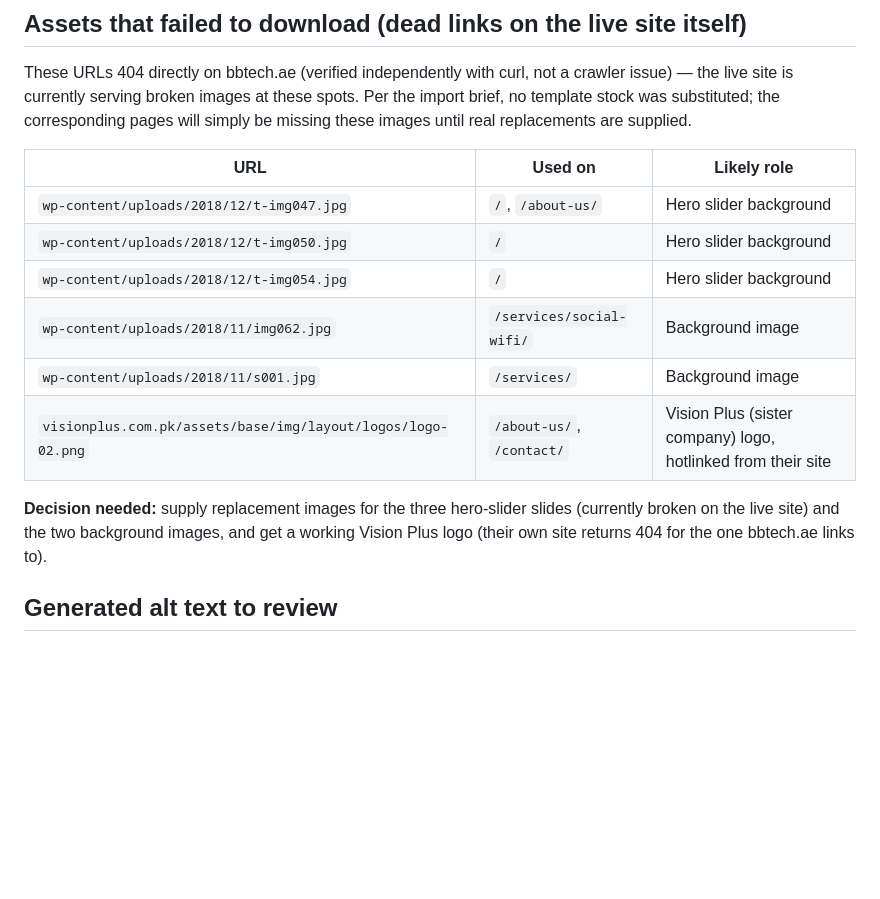
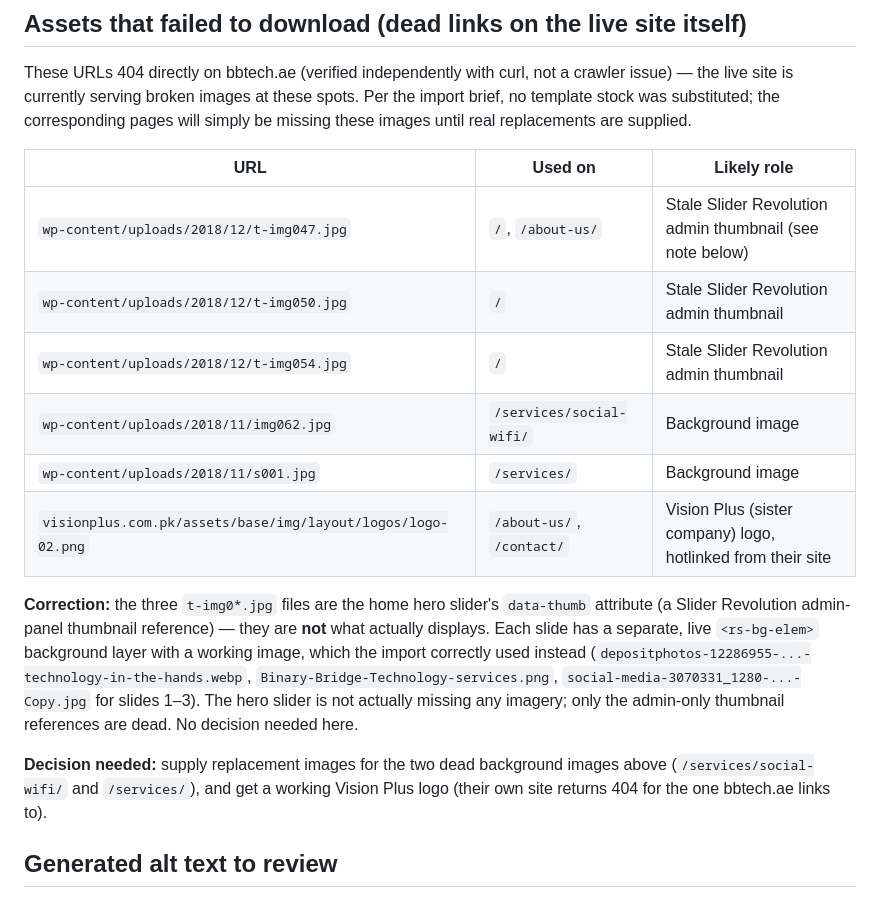
Before and after one commit to mtalhazulf/bbtech.ae-website, a Markdown page: content-import/needs-client-input.md, the part around the change. Drawn GitHub-style; blank space fills up the shorter version.

Commit message:
docs(content): correct hero-slider dead-asset claim in needs-client-input.md
The t-img0*.jpg files are a stale Slider Revolution admin thumbnail,
not the actual displayed background -- no client decision needed there.

Co-Authored-By: Claude Sonnet 5 <noreply@anthropic.com>

```diff
--- a/content-import/needs-client-input.md
+++ b/content-import/needs-client-input.md
@@ -57,16 +57,25 @@ these images until real replacements are supplied.
 
 | URL | Used on | Likely role |
 |---|---|---|
-| `wp-content/uploads/2018/12/t-img047.jpg` | `/`, `/about-us/` | Hero slider background |
-| `wp-content/uploads/2018/12/t-img050.jpg` | `/` | Hero slider background |
-| `wp-content/uploads/2018/12/t-img054.jpg` | `/` | Hero slider background |
+| `wp-content/uploads/2018/12/t-img047.jpg` | `/`, `/about-us/` | Stale Slider Revolution admin thumbnail (see note below) |
+| `wp-content/uploads/2018/12/t-img050.jpg` | `/` | Stale Slider Revolution admin thumbnail |
+| `wp-content/uploads/2018/12/t-img054.jpg` | `/` | Stale Slider Revolution admin thumbnail |
 | `wp-content/uploads/2018/11/img062.jpg` | `/services/social-wifi/` | Background image |
 | `wp-content/uploads/2018/11/s001.jpg` | `/services/` | Background image |
 | `visionplus.com.pk/assets/base/img/layout/logos/logo-02.png` | `/about-us/`, `/contact/` | Vision Plus (sister company) logo, hotlinked from their site |
 
-**Decision needed:** supply replacement images for the three hero-slider slides (currently
-broken on the live site) and the two background images, and get a working Vision Plus
-logo (their own site returns 404 for the one bbtech.ae links to).
+**Correction:** the three `t-img0*.jpg` files are the home hero slider's `data-thumb`
+attribute (a Slider Revolution admin-panel thumbnail reference) — they are **not** what
+actually displays. Each slide has a separate, live `<rs-bg-elem>` background layer with a
+working image, which the import correctly used instead
+(`depositphotos-12286955-...-technology-in-the-hands.webp`,
+`Binary-Bridge-Technology-services.png`, `social-media-3070331_1280-...-Copy.jpg` for
+slides 1–3). The hero slider is not actually missing any imagery; only the admin-only
+thumbnail references are dead. No decision needed here.
+
+**Decision needed:** supply replacement images for the two dead background images above
+(`/services/social-wifi/` and `/services/`), and get a working Vision Plus logo (their own
+site returns 404 for the one bbtech.ae links to).
 
 ## Generated alt text to review
 
```
